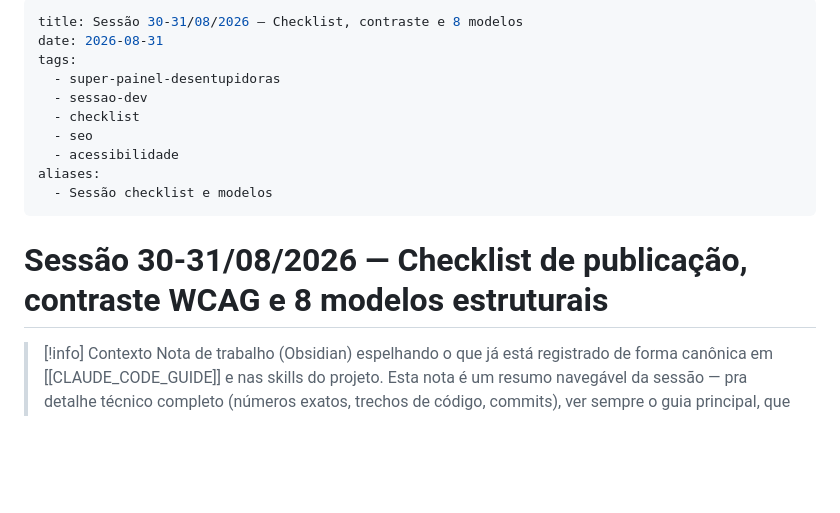
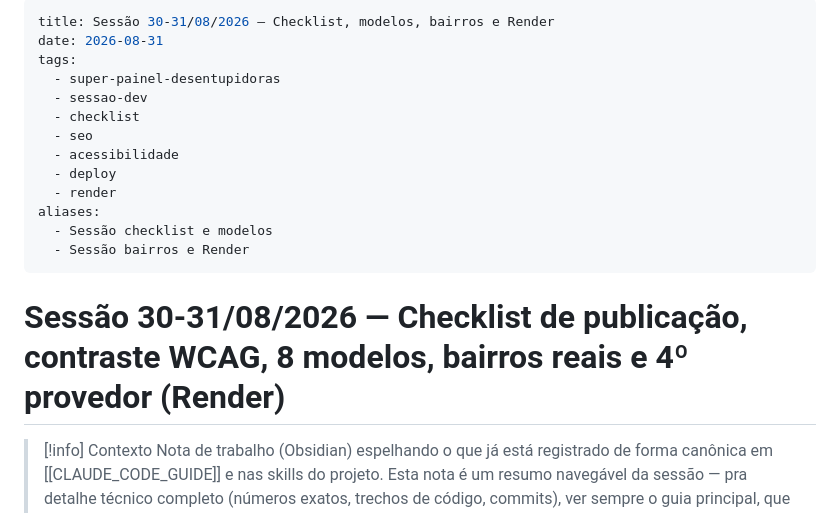
Before and after one commit to pedroportes/super-painel-desentupidoras, a Markdown page: docs/2026-08-31-sessao-checklist-modelos-contraste.md, the part around one of its changes. Rendered like a GitHub page; blank space fills up the shorter version.

Commit message:
docs: atualiza nota Obsidian com nova cidade, varredura de bairros e Render
Co-Authored-By: Claude Sonnet 5 <noreply@anthropic.com>

```diff
--- a/docs/2026-08-31-sessao-checklist-modelos-contraste.md
+++ b/docs/2026-08-31-sessao-checklist-modelos-contraste.md
@@ -1,5 +1,5 @@
 ---
-title: Sessão 30-31/08/2026 — Checklist, contraste e 8 modelos
+title: Sessão 30-31/08/2026 — Checklist, modelos, bairros e Render
 date: 2026-08-31
 tags:
   - super-painel-desentupidoras
@@ -7,11 +7,14 @@ tags:
   - checklist
   - seo
   - acessibilidade
+  - deploy
+  - render
 aliases:
   - Sessão checklist e modelos
+  - Sessão bairros e Render
 ---
 
-# Sessão 30-31/08/2026 — Checklist de publicação, contraste WCAG e 8 modelos estruturais
+# Sessão 30-31/08/2026 — Checklist de publicação, contraste WCAG, 8 modelos, bairros reais e 4º provedor (Render)
 
 > [!info] Contexto
 > Nota de trabalho (Obsidian) espelhando o que já está registrado de
```
Also changed, not shown: other parts of docs/2026-08-31-sessao-checklist-modelos-contraste.md (+83 -0 lines).
